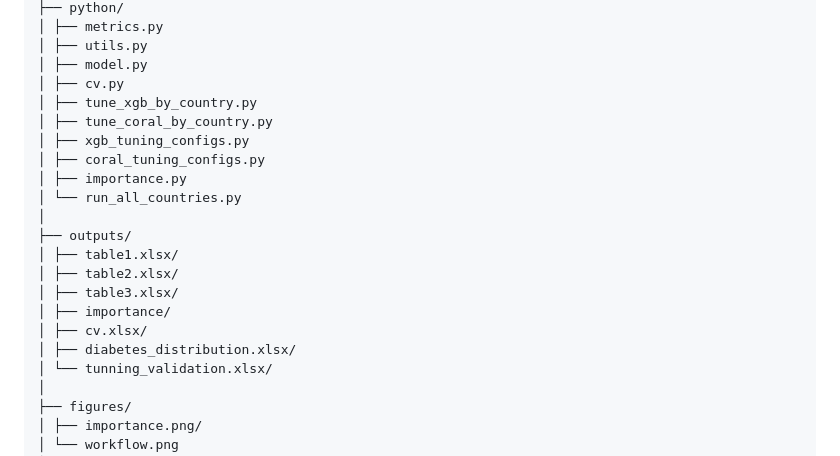
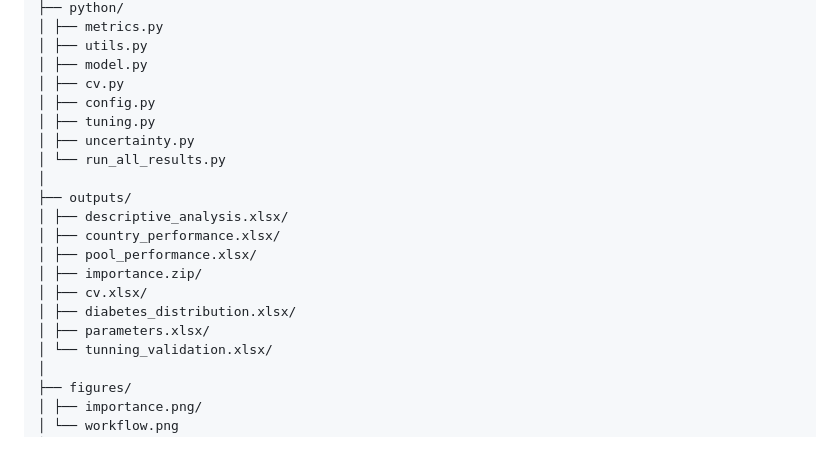
Before and after one commit to Angie-Chen2003/ordinal-diabetes-burden-prediction, a Markdown page: README.md, the part around the change. Rendered like a GitHub page.

```diff
--- a/README.md
+++ b/README.md
@@ -63,20 +63,19 @@ project/
 │ ├── utils.py
 │ ├── model.py
 │ ├── cv.py
-│ ├── tune_xgb_by_country.py
-│ ├── tune_coral_by_country.py
-│ ├── xgb_tuning_configs.py
-│ ├── coral_tuning_configs.py
-│ ├── importance.py
-│ └── run_all_countries.py
+│ ├── config.py
+│ ├── tuning.py
+│ ├── uncertainty.py
+│ └── run_all_results.py
 │
 ├── outputs/
-│ ├── table1.xlsx/
-│ ├── table2.xlsx/
-│ ├── table3.xlsx/
-│ ├── importance/
+│ ├── descriptive_analysis.xlsx/
+│ ├── country_performance.xlsx/
+│ ├── pool_performance.xlsx/
+│ ├── importance.zip/
 │ ├── cv.xlsx/
 │ ├── diabetes_distribution.xlsx/
+│ ├── parameters.xlsx/
 │ └── tunning_validation.xlsx/
 │
 ├── figures/
```
